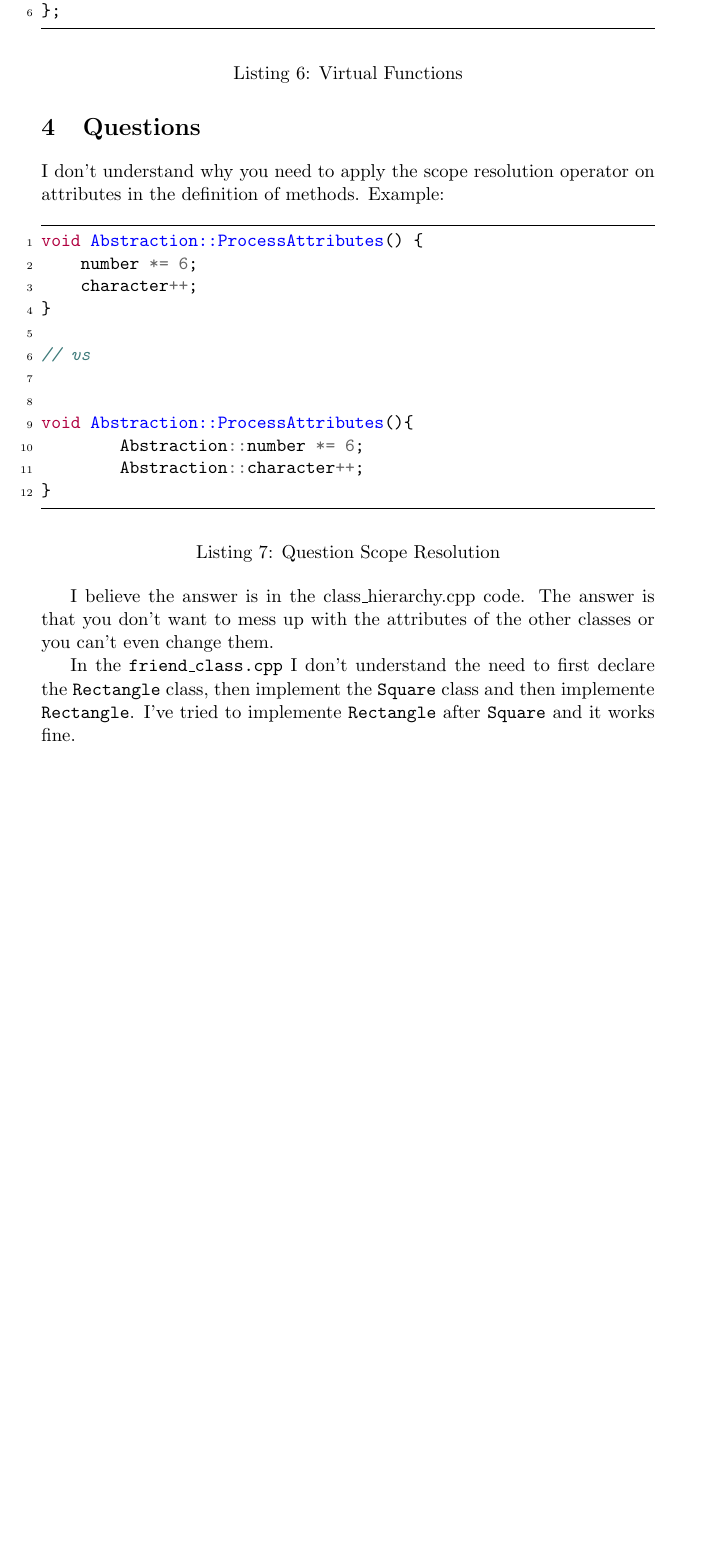
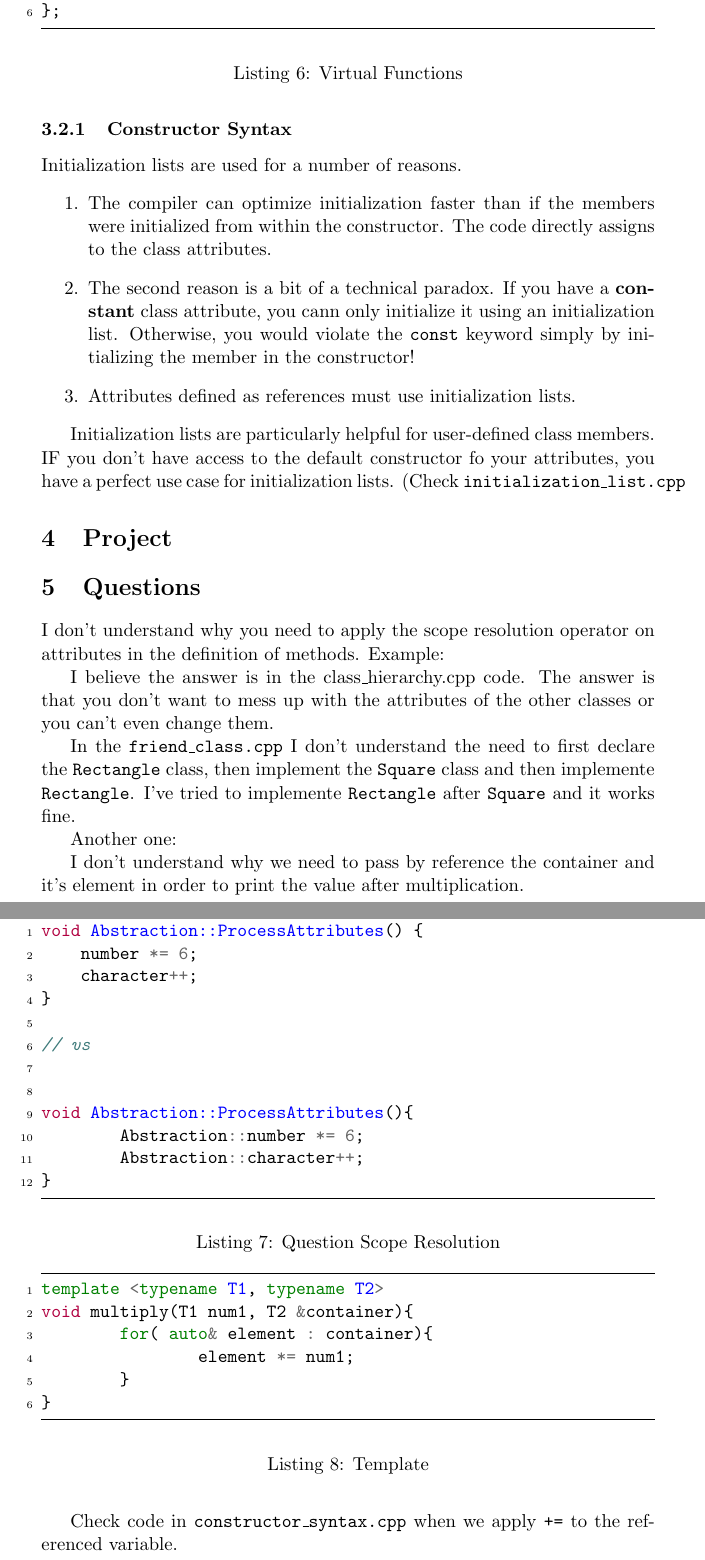
Before and after one commit to SamuelNavarro/cppND, a LaTeX document (notes/OOP/oop.tex): part of page 9 of 9 before the commit and two parts of pages 9 and 10 of 10 after it, the two joined at a grey line, cut so that both start at the same text, the shorter picture padded with empty space. Compiled offline with pdfLaTeX.

Commit message:
oop.tex update

```diff
--- a/notes/OOP/oop.tex
+++ b/notes/OOP/oop.tex
@@ -376,6 +376,51 @@ class Shape {
 
 
 
+\subsubsection{Constructor Syntax}%
+\label{ssub:constructor_syntax}
+
+Initialization lists are used for a number of reasons.
+\begin{enumerate}
+	\item The compiler can optimize initialization faster than if the members were initialized from within the constructor. The code directly assigns to the class attributes.
+	\item The second reason is a bit of a technical paradox. If you have a \textbf{constant} class attribute, you cann only initialize it using an initialization list. Otherwise, you would violate the \texttt{const} keyword simply by initializing the member in the constructor!
+	\item Attributes defined as references must use initialization lists.
+\end{enumerate}
+
+
+Initialization lists are particularly helpful for user-defined class members. IF you don't have access to the default constructor fo your attributes, you have a perfect use case for initialization lists. (Check \texttt{initialization\_list.cpp}
+
+
+\section{Project}%
+\label{sec:project}
+
+
+
+
+
+
+
+
+
+
+
+
+
+
+
+
+
+
+
+
+
+
+
+
+
+
+
+
+
 
 
 \section{Questions}%
@@ -415,9 +460,23 @@ In the \texttt{friend\_class.cpp} I don't understand the need to first declare t
 
 
 
+Another one:
+\begin{listing}[hbt!]
+\begin{minted}[linenos,numbersep=5pt,frame=lines,framesep=2mm]{cpp}
+template <typename T1, typename T2>
+void multiply(T1 num1, T2 &container){
+	for( auto& element : container){
+		element *= num1;
+	}
+}
+\end{minted}
+\caption{Template}
+\label{lst:template}
+\end{listing}
 
+I don't understand why we need to pass by reference the container and it's element in order to print the value after multiplication.
 
-
+Check code in \texttt{constructor\_syntax.cpp} when we apply \texttt{+=} to the referenced variable.
 
 
 \end{document}
```
